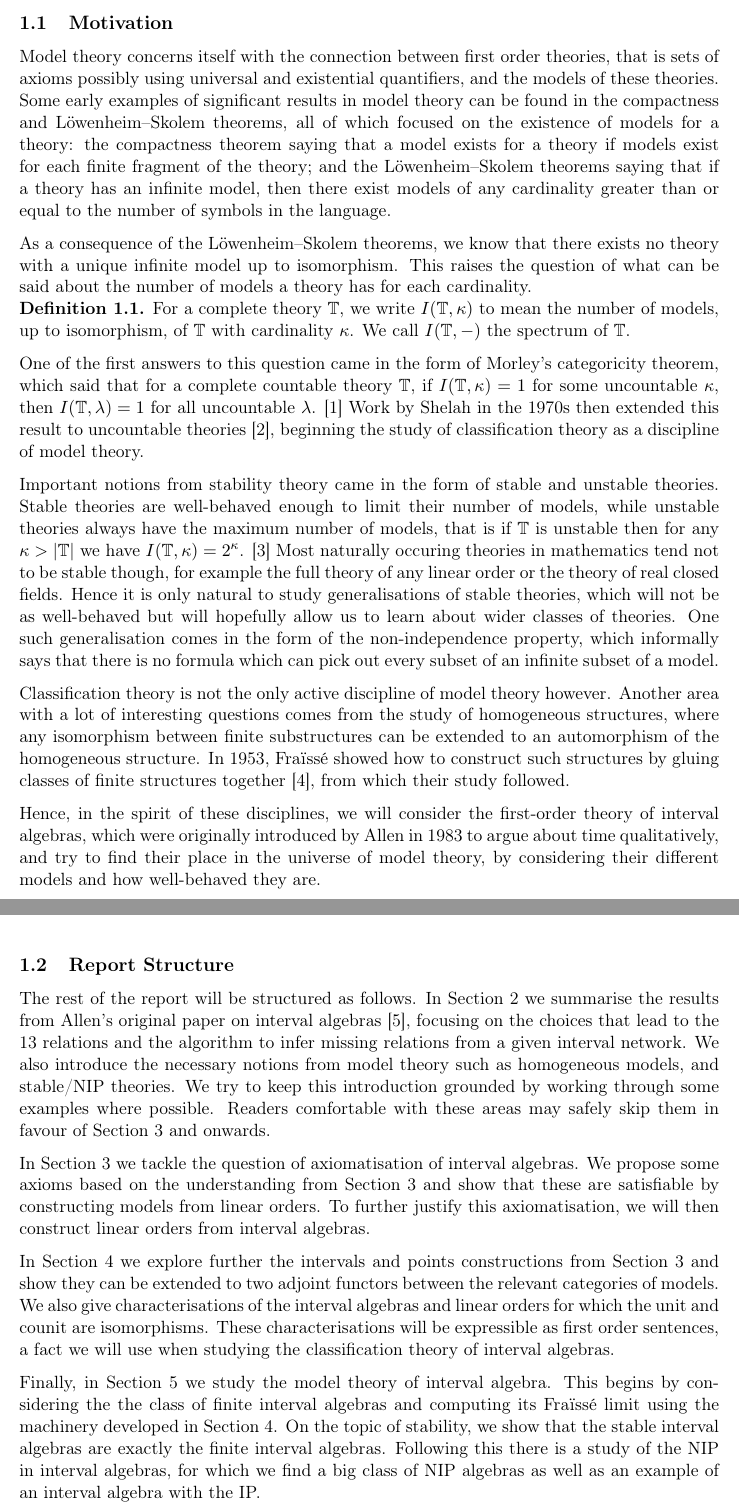
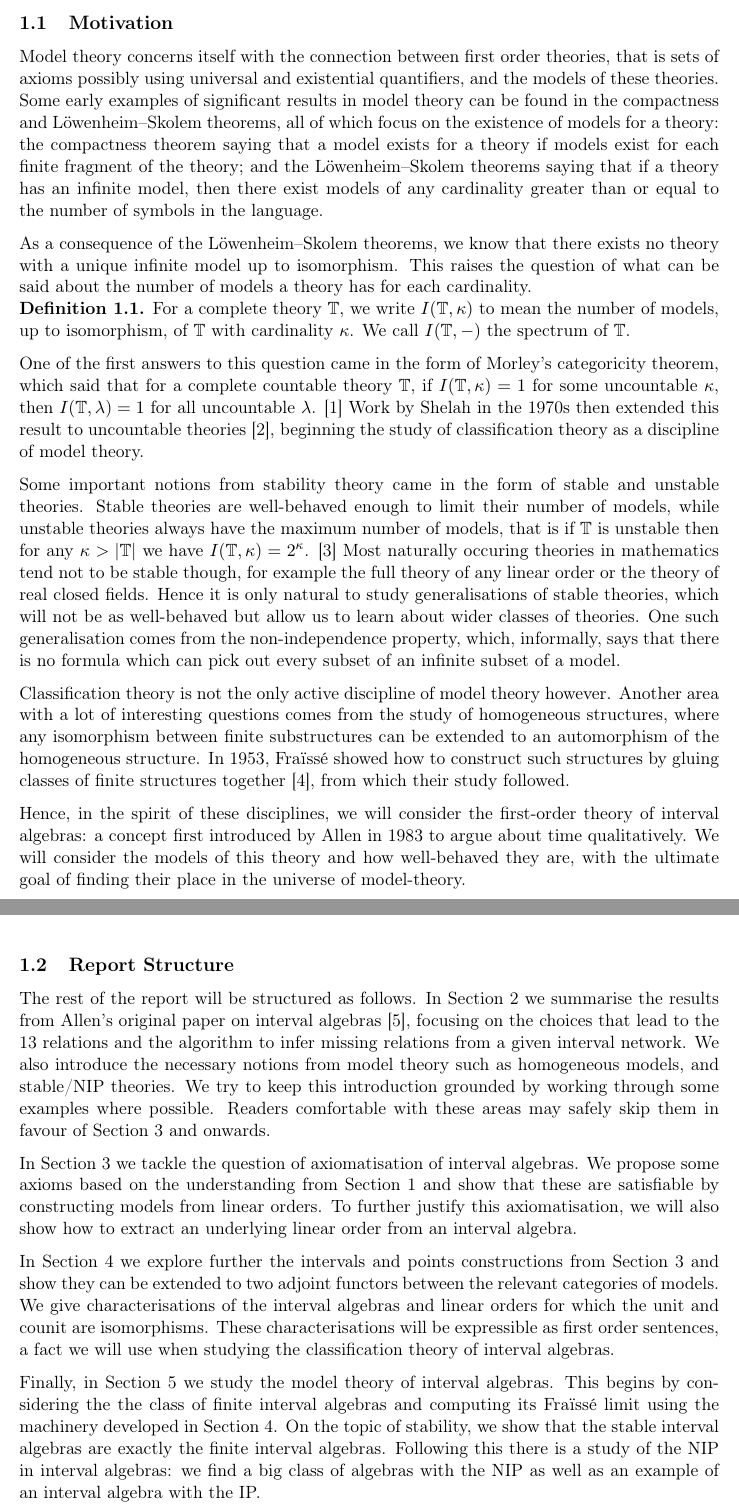
Before and after one commit to brunorochapaiva/masters-thesis, a LaTeX document (src/main.tex, which reads src/01_introduction/01_introduction.tex): two parts of pages 5 and 6 of 55, joined at a grey line, cut so that both start at the same text. Compiled offline with pdfLaTeX.

Commit message:
introduction proof-reading changes

```diff
--- a/src/01_introduction/01_introduction.tex
+++ b/src/01_introduction/01_introduction.tex
@@ -7,7 +7,7 @@
 Model theory concerns itself with the connection between first order theories, that is
 sets of axioms possibly using universal and existential quantifiers, and the models of these
 theories. Some early examples of significant results in model theory can be found in the
-compactness and Löwenheim–Skolem theorems, all of which focused on the existence of models for a
+compactness and Löwenheim–Skolem theorems, all of which focus on the existence of models for a
 theory: the compactness theorem saying that a model exists for a theory if models
 exist for each finite fragment of the theory; and the Löwenheim–Skolem theorems saying
 that if a theory has an infinite model, then there exist models of any cardinality
@@ -29,16 +29,16 @@ some uncountable $\kappa$, then $I(\theory,\lambda) = 1$ for all uncountable $\l
 Work by Shelah in the 1970s then extended this result to uncountable theories
 \cite{Sh:31}, beginning the study of classification theory as a discipline of model theory.
 
-Important notions from stability theory came in the form of stable and unstable theories.
+Some important notions from stability theory came in the form of stable and unstable theories.
 Stable theories are well-behaved enough to limit their number of models, while unstable theories
 always have the maximum number of models, that is if $\theory$ is unstable then
 for any $\kappa > |\theory|$ we have $I(\theory,\kappa) = 2^\kappa$. \cite{Sh:a}
 Most naturally occuring
 theories in mathematics tend not to be stable though, for example the full theory of any linear
 order or the theory of real closed fields. Hence it is only natural to study generalisations of
-stable theories, which will not be as well-behaved but will hopefully allow us to learn about
-wider classes of theories. One such generalisation comes in the form of the non-independence
-property, which informally says that there is no formula which can pick out every subset of
+stable theories, which will not be as well-behaved but allow us to learn about
+wider classes of theories. One such generalisation comes from the non-independence
+property, which, informally, says that there is no formula which can pick out every subset of
 an infinite subset of a model.
 
 Classification theory is not the only active discipline of model theory however. Another
@@ -49,9 +49,9 @@ by gluing classes of finite structures together \cite{fraisse1953certaines},
 from which their study followed.
 
 Hence, in the spirit of these disciplines, we will consider the first-order theory of
-interval algebras, which were originally introduced by Allen in 1983 to argue about time
-qualitatively, and try to find their place in the universe of model
-theory, by considering their different models and how well-behaved they are.
+interval algebras: a concept first introduced by Allen in 1983 to argue about time
+qualitatively. We will consider the models of this theory and how well-behaved they are, with the
+ultimate goal of finding their place in the universe of model-theory.
 
 \subsection{Report Structure}%
 \label{sub:report_structure}
@@ -68,24 +68,24 @@ Readers comfortable with these areas may safely skip them in favour of
 
 In \cref{sec:axiomatisation} we tackle the question of axiomatisation of
 interval algebras. We propose some axioms based on the understanding from
-\cref{sec:axiomatisation} and show that these are satisfiable by
+\cref{sec:introduction} and show that these are satisfiable by
 constructing models from linear orders. To further justify this
-axiomatisation, we will then construct linear orders from interval
-algebras.
+axiomatisation, we will also show how to extract an underlying linear order from an interval
+algebra.
 
 In \cref{sec:adjunction} we explore further the intervals and points
 constructions from \cref{sec:axiomatisation} and show they can be extended to two adjoint
-functors between the relevant categories of models. We also give characterisations of
+functors between the relevant categories of models. We give characterisations of
 the interval algebras and linear orders for which the unit and counit are isomorphisms.
 These characterisations will be expressible as first order sentences, a fact we will use
 when studying the classification theory of interval algebras.
 
-Finally, in \cref{sec:model_theory} we study the model theory of interval algebra. This
+Finally, in \cref{sec:model_theory} we study the model theory of interval algebras. This
 begins by considering the the class of finite interval algebras and computing its
 Fraïssé limit using the machinery developed in \cref{sec:adjunction}. On the topic of
 stability, we show that the stable interval algebras are exactly the finite interval
-algebras. Following this there is a study of the NIP in interval algebras, for which
-we find a big class of NIP algebras as well as an example of an interval algebra with the
+algebras. Following this there is a study of the NIP in interval algebras:
+we find a big class of algebras with the NIP as well as an example of an interval algebra with the
 IP.
 
 \subsection{Ethical Considerations}
```
